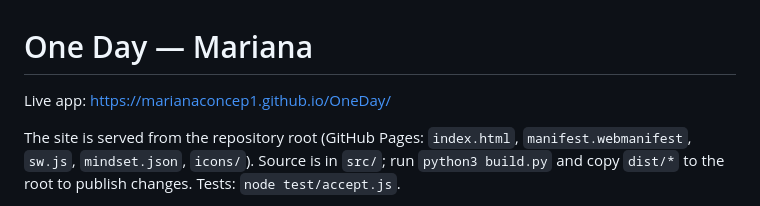
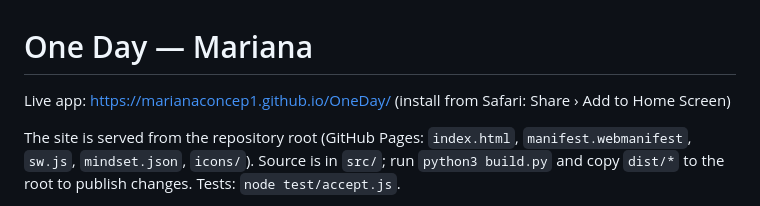
Before and after one commit to Marianaconcep1/OneDay, a Markdown page: README.md, the part around the change. GitHub-like rendering.

Commit message:
README: add install hint for the live app
Co-Authored-By: Claude Opus 5.5 (1M context) <noreply@anthropic.com>
Claude-Session: https://claude.ai/code/session_01JPhdGDCDXXy1qEgEiD6j65

```diff
--- a/README.md
+++ b/README.md
@@ -1,6 +1,6 @@
 # One Day — Mariana
 
-Live app: https://marianaconcep1.github.io/OneDay/
+Live app: https://marianaconcep1.github.io/OneDay/ (install from Safari: Share › Add to Home Screen)
 
 The site is served from the repository root (GitHub Pages: `index.html`, `manifest.webmanifest`, `sw.js`, `mindset.json`, `icons/`). Source is in `src/`; run `python3 build.py` and copy `dist/*` to the root to publish changes. Tests: `node test/accept.js`.
 
```
